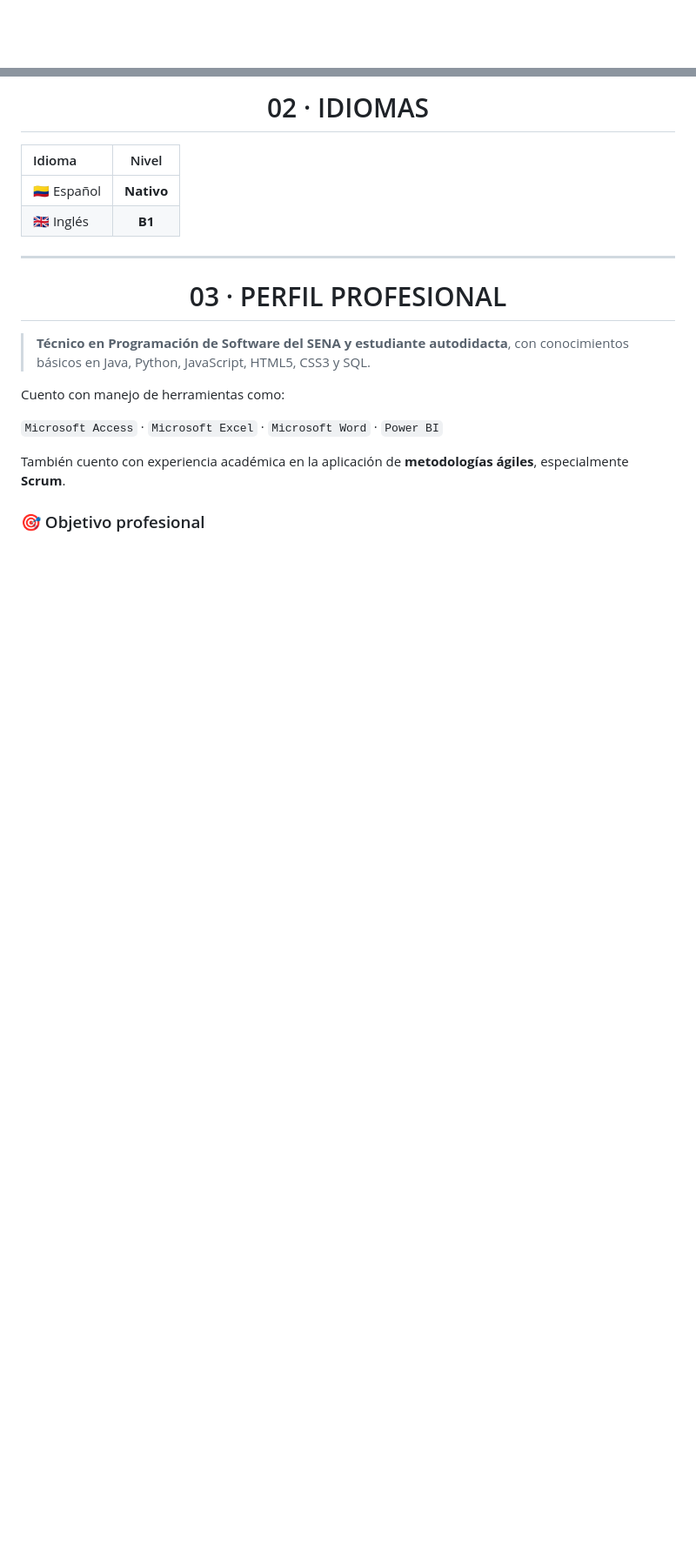
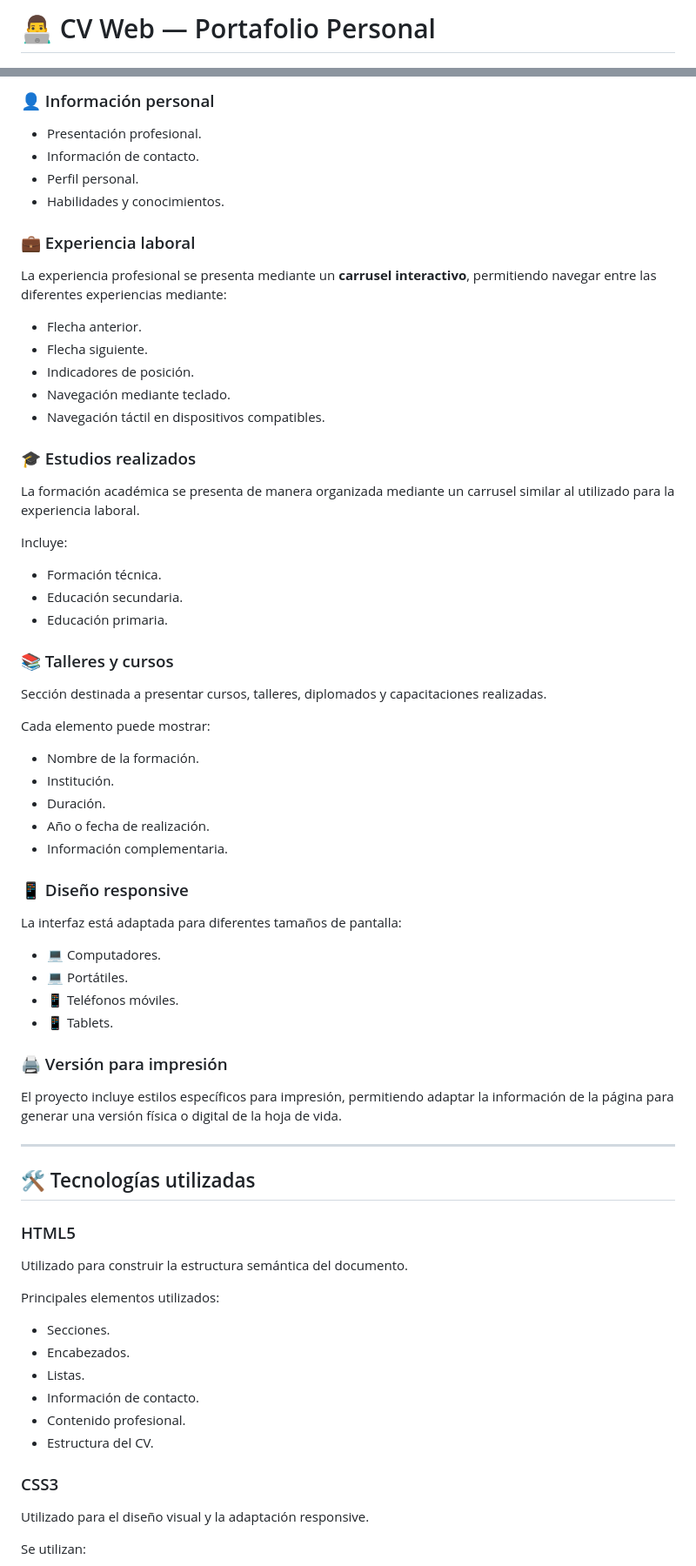
Before and after one commit to jesalazar8803-netizen/jesalazar8803-netizen.github.io, a Markdown page: README.md, 2 parts joined by grey strips. Shown at 87% size. Drawn GitHub-style; blank space fills up the shorter version.

```diff
--- a/README.md
+++ b/README.md
@@ -1,2 +1,2 @@
-<div align="center">
+# 👨‍💻 CV Web — Portafolio Personal
 
@@ -59,28 +34,76 @@
 
-# 02 · IDIOMAS
+### 👤 Información personal
 
-</div>
+* Presentación profesional.
+* Información de contacto.
+* Perfil personal.
+* Habilidades y conocimientos.
 
-| Idioma       |    Nivel   |
-| :----------- | :--------: |
-| 🇨🇴 Español | **Nativo** |
-| 🇬🇧 Inglés  |   **B1**   |
+### 💼 Experiencia laboral
+
+La experiencia profesional se presenta mediante un **carrusel interactivo**, permitiendo navegar entre las diferentes experiencias mediante:
+
+* Flecha anterior.
+* Flecha siguiente.
+* Indicadores de posición.
+* Navegación mediante teclado.
+* Navegación táctil en dispositivos compatibles.
+
+### 🎓 Estudios realizados
+
+La formación académica se presenta de manera organizada mediante un carrusel similar al utilizado para la experiencia laboral.
+
+Incluye:
+
+* Formación técnica.
+* Educación secundaria.
+* Educación primaria.
+
+### 📚 Talleres y cursos
+
+Sección destinada a presentar cursos, talleres, diplomados y capacitaciones realizadas.
+
+Cada elemento puede mostrar:
+
+* Nombre de la formación.
+* Institución.
+* Duración.
+* Año o fecha de realización.
+* Información complementaria.
+
+### 📱 Diseño responsive
+
+La interfaz está adaptada para diferentes tamaños de pantalla:
+
+* 💻 Computadores.
+* 💻 Portátiles.
+* 📱 Teléfonos móviles.
+* 📱 Tablets.
+
+### 🖨️ Versión para impresión
+
+El proyecto incluye estilos específicos para impresión, permitiendo adaptar la información de la página para generar una versión física o digital de la hoja de vida.
 
 ---
 
-<div align="center">
+## 🛠️ Tecnologías utilizadas
 
-# 03 · PERFIL PROFESIONAL
+### HTML5
 
-</div>
+Utilizado para construir la estructura semántica del documento.
 
-> **Técnico en Programación de Software del SENA y estudiante autodidacta**, con conocimientos básicos en Java, Python, JavaScript, HTML5, CSS3 y SQL.
+Principales elementos utilizados:
 
-Cuento con manejo de herramientas como:
+* Secciones.
+* Encabezados.
+* Listas.
+* Información de contacto.
+* Contenido profesional.
+* Estructura del CV.
 
-`Microsoft Access` · `Microsoft Excel` · `Microsoft Word` · `Power BI`
+### CSS3
 
-También cuento con experiencia académica en la aplicación de **metodologías ágiles**, especialmente **Scrum**.
+Utilizado para el diseño visual y la adaptación responsive.
 
-### 🎯 Objetivo profesional
+Se utilizan:
 
```
Also changed, not shown: other parts of README.md (+173 -230 lines).
